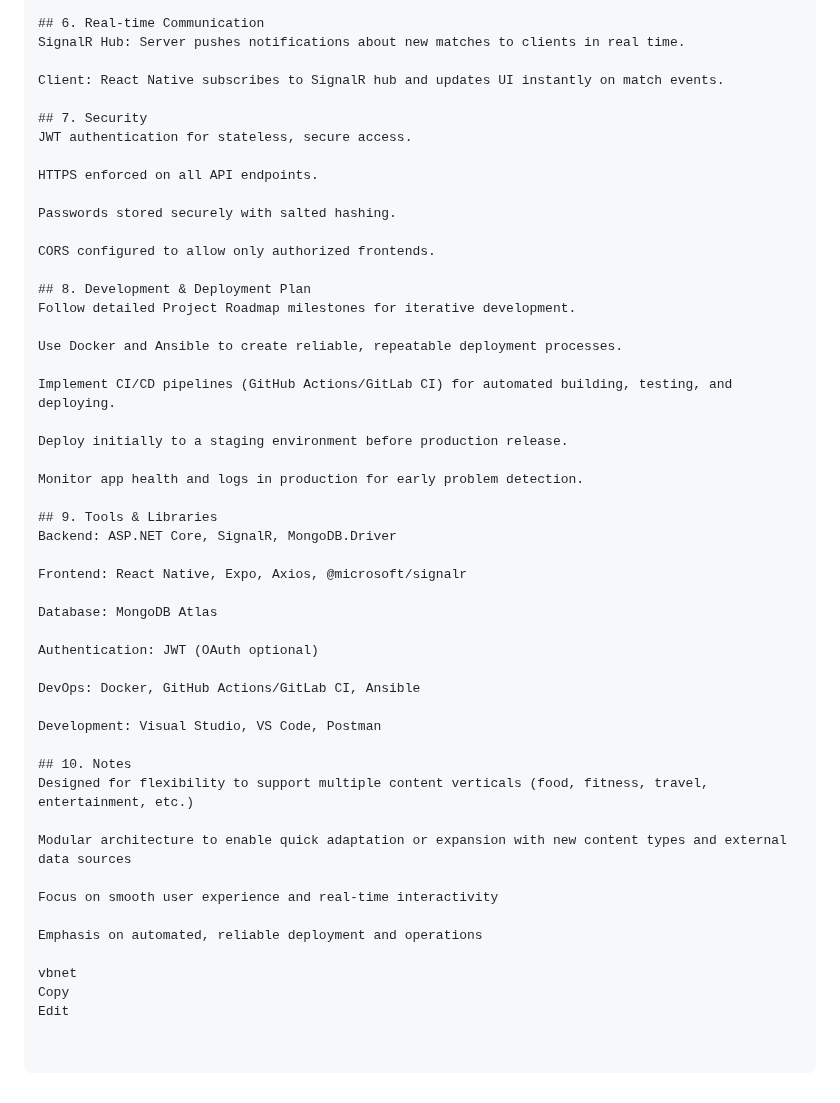
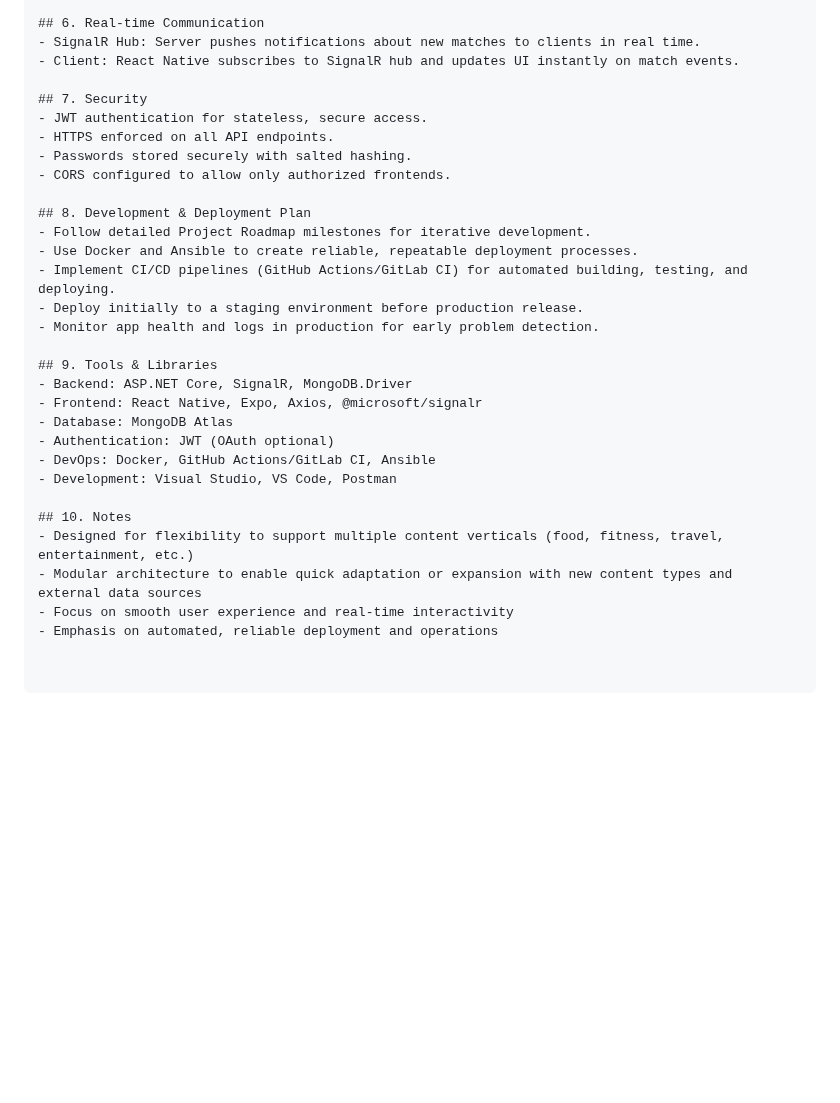
Before and after one commit to Rappich/Matchify, a Markdown page: TECHPLAN.MD, the part around one of its changes. Rendered like a GitHub page; blank space fills up the shorter version.

```diff
--- a/TECHPLAN.MD
+++ b/TECHPLAN.MD
@@ -117,52 +98,32 @@ GET	/api/matches	Fetch user’s matches
 POST	/api/content	Upload new content item
 
 ## 6. Real-time Communication
-SignalR Hub: Server pushes notifications about new matches to clients in real time.
-
-Client: React Native subscribes to SignalR hub and updates UI instantly on match events.
+- SignalR Hub: Server pushes notifications about new matches to clients in real time.
+- Client: React Native subscribes to SignalR hub and updates UI instantly on match events.
 
 ## 7. Security
-JWT authentication for stateless, secure access.
-
-HTTPS enforced on all API endpoints.
-
-Passwords stored securely with salted hashing.
-
-CORS configured to allow only authorized frontends.
+- JWT authentication for stateless, secure access.
+- HTTPS enforced on all API endpoints.
+- Passwords stored securely with salted hashing.
+- CORS configured to allow only authorized frontends.
 
 ## 8. Development & Deployment Plan
-Follow detailed Project Roadmap milestones for iterative development.
-
-Use Docker and Ansible to create reliable, repeatable deployment processes.
-
-Implement CI/CD pipelines (GitHub Actions/GitLab CI) for automated building, testing, and deploying.
-
-Deploy initially to a staging environment before production release.
-
-Monitor app health and logs in production for early problem detection.
+- Follow detailed Project Roadmap milestones for iterative development.
+- Use Docker and Ansible to create reliable, repeatable deployment processes.
+- Implement CI/CD pipelines (GitHub Actions/GitLab CI) for automated building, testing, and deploying.
+- Deploy initially to a staging environment before production release.
+- Monitor app health and logs in production for early problem detection.
 
 ## 9. Tools & Libraries
-Backend: ASP.NET Core, SignalR, MongoDB.Driver
-
-Frontend: React Native, Expo, Axios, @microsoft/signalr
-
-Database: MongoDB Atlas
-
-Authentication: JWT (OAuth optional)
-
-DevOps: Docker, GitHub Actions/GitLab CI, Ansible
-
-Development: Visual Studio, VS Code, Postman
+- Backend: ASP.NET Core, SignalR, MongoDB.Driver
+- Frontend: React Native, Expo, Axios, @microsoft/signalr
+- Database: MongoDB Atlas
+- Authentication: JWT (OAuth optional)
+- DevOps: Docker, GitHub Actions/GitLab CI, Ansible
+- Development: Visual Studio, VS Code, Postman
 
 ## 10. Notes
-Designed for flexibility to support multiple content verticals (food, fitness, travel, entertainment, etc.)
-
-Modular architecture to enable quick adaptation or expansion with new content types and external data sources
-
-Focus on smooth user experience and real-time interactivity
-
-Emphasis on automated, reliable deployment and operations
-
-vbnet
-Copy
-Edit
+- Designed for flexibility to support multiple content verticals (food, fitness, travel, entertainment, etc.)
+- Modular architecture to enable quick adaptation or expansion with new content types and external data sources
+- Focus on smooth user experience and real-time interactivity
+- Emphasis on automated, reliable deployment and operations
```
Also changed, not shown: other parts of TECHPLAN.MD (+24 -43 lines).
